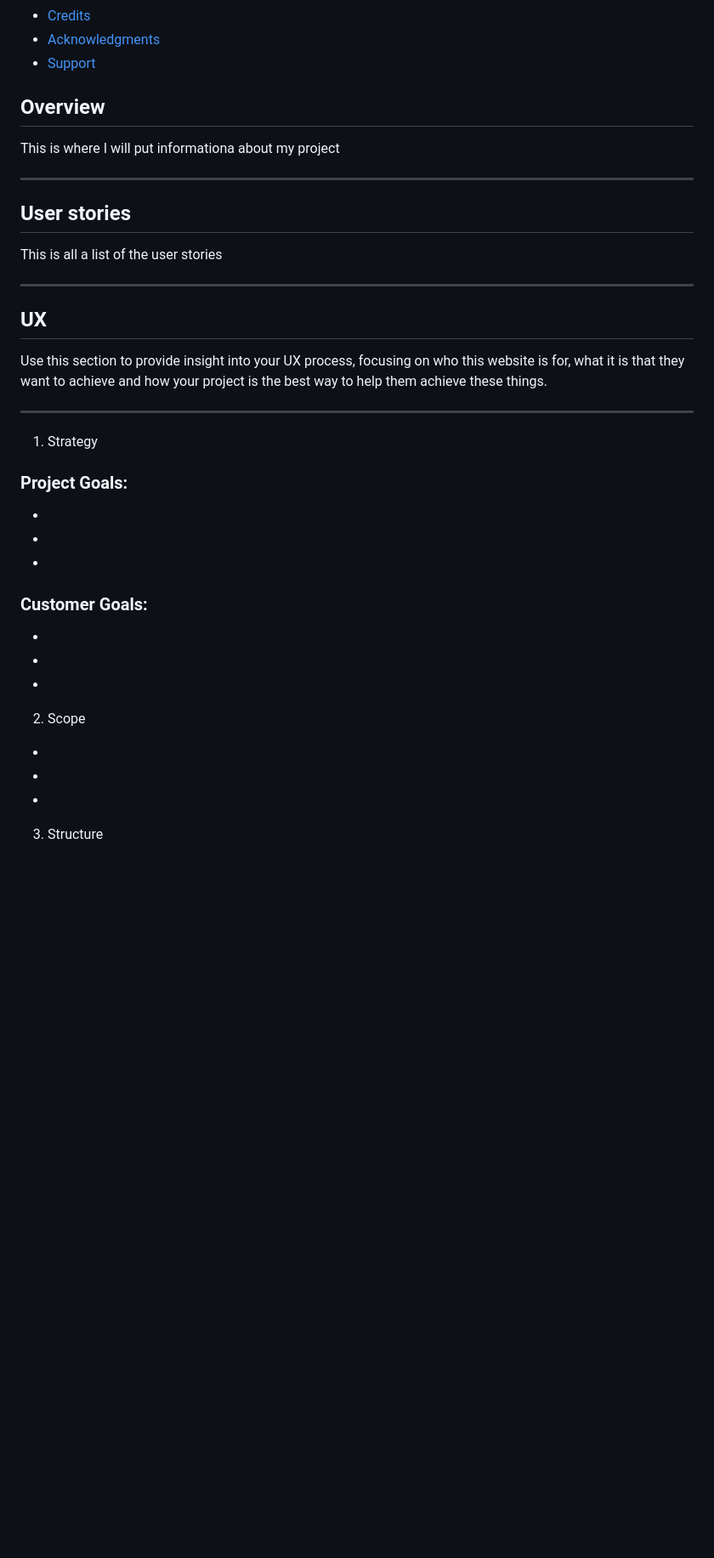
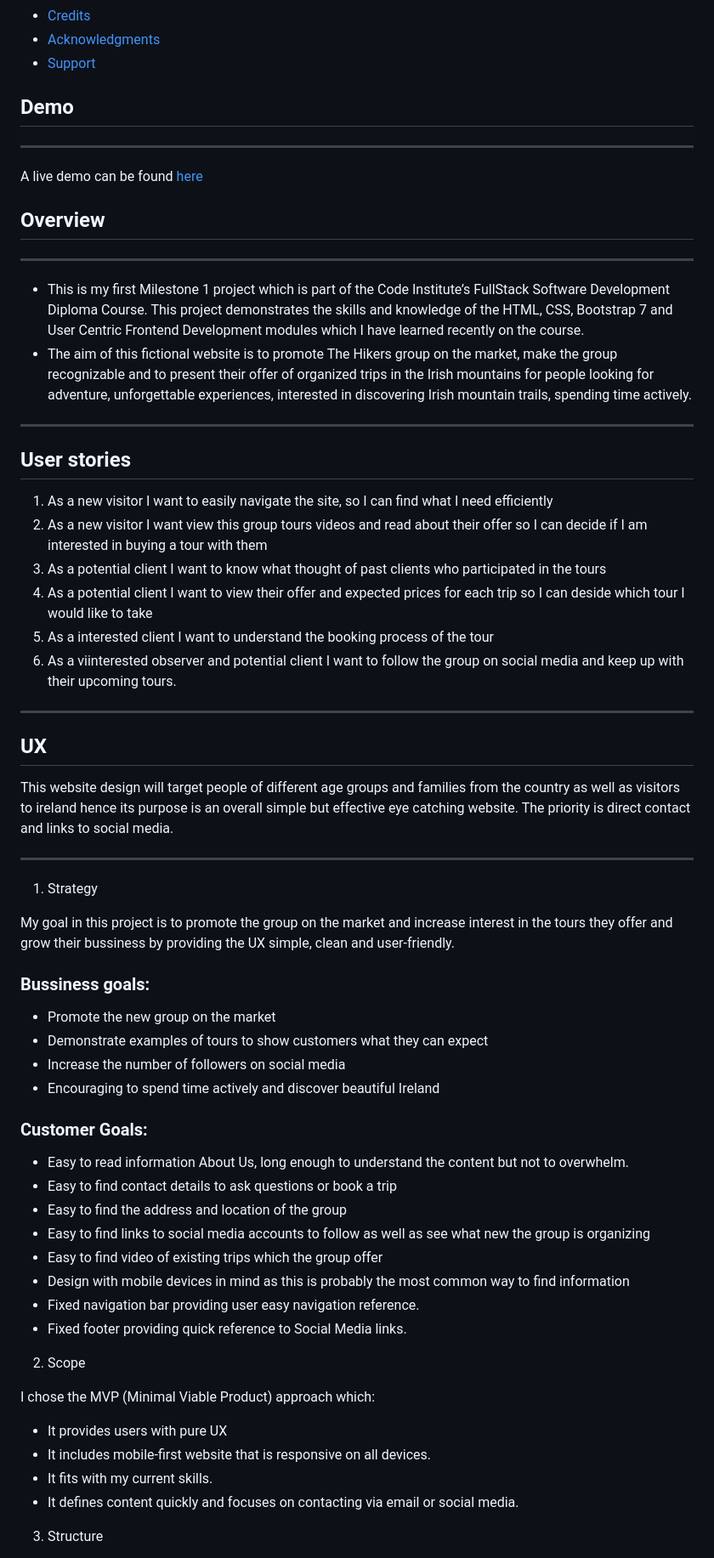
Before and after one commit to Eva-Kuk/the-hikers, a Markdown page: README.md, the part around one of its changes. Shown at 85% size. Rendered like a GitHub page; blank space fills up the shorter version.

Commit message:
Add Readme overview and wireframes

```diff
--- a/README.md
+++ b/README.md
@@ -18,39 +22,63 @@
 - [Acknowledgments](#acknowledgments)
 - [Support](#support)
 
+## Demo
+---
+A live demo can be found [here](#)
+
+
+
+
 
 ## Overview
+---
 
-This is where I will put informationa about my project
+ - This is my first Milestone 1 project which is part of the Code Institute’s FullStack Software Development Diploma Course. This project demonstrates the skills and knowledge of the HTML, CSS, Bootstrap 7 and User Centric Frontend Development modules which I have learned recently on the course.
+ - The aim of this fictional website is to promote The Hikers group on the market, make the group recognizable and to present their offer of organized trips in the Irish mountains for people looking for adventure, unforgettable experiences, interested in discovering Irish mountain trails, spending time actively.
+---
 
----
 ## User stories
-
-This is all a list of the user stories
+1.  As a new visitor I want to easily navigate the site, so I can find what I need efficiently
+2. As a new visitor I want view this group tours videos and read about their offer so I can decide if I am interested in buying a tour with them
+3. As a potential client I want to know what thought of past clients who participated in the tours
+4. As a potential client I want  to view their offer and expected prices for each trip so I can deside which tour I would like to take
+5. As a interested client I want to understand the booking process of the tour
+6. As a viinterested observer and potential client I want to follow the group on social media and keep up with their upcoming tours.
 
 ----
 ## UX
 
-Use this section to provide insight into your UX process, focusing on who this website is for, what it is that they want to achieve and how your project is the best way to help them achieve these things.
+This website design will target people of different age groups and families from the country as well as visitors to ireland hence its purpose is an overall simple but effective eye catching website. The priority is direct contact and links to social media.
 
 ---
 
 1. Strategy
 
-### Project Goals:
--
--
--
+My goal in this project is to promote the group on the market and increase interest in the tours they offer and grow their bussiness by providing the UX simple, clean and user-friendly.
+
+### Bussiness goals:
+- Promote the new group on the market
+- Demonstrate examples of tours to show customers what they can expect
+- Increase the number of followers on social media
+- Encouraging to spend time actively and discover beautiful Ireland
 
 ### Customer Goals:
--
--
--
+- Easy to read information About Us, long enough to understand the content but not to overwhelm.
+- Easy to find contact details to ask questions or book a trip
+- Easy to find the address and location of the group
+- Easy to find links to social media accounts to follow as well as see what new the group is organizing
+- Easy to find video of existing trips which the group offer
+- Design with mobile devices in mind as this is probably the most common way to find information
+- Fixed navigation bar providing user easy navigation reference.
+- Fixed footer providing quick reference to Social Media links.
 
 2. Scope
--
--
--
+
+I chose the MVP (Minimal Viable Product) approach which:
+- It provides users with pure UX
+- It includes mobile-first website that is responsive on all devices.
+- It fits with my current skills.
+- It defines content quickly and focuses on contacting via email or social media.
 
 3. Structure
 
```
Also changed, not shown: other parts of README.md (+20 -7 lines), the-hikers-1.png (added), wireframes/about-page-wireframe.png (added), wireframes/contact-page-wireframe.png (added), wireframes/gallery-page-wireframe.png (added), wireframes/home-page-wireframe.png (added), wireframes/tours-name-wireframe.png (added).
